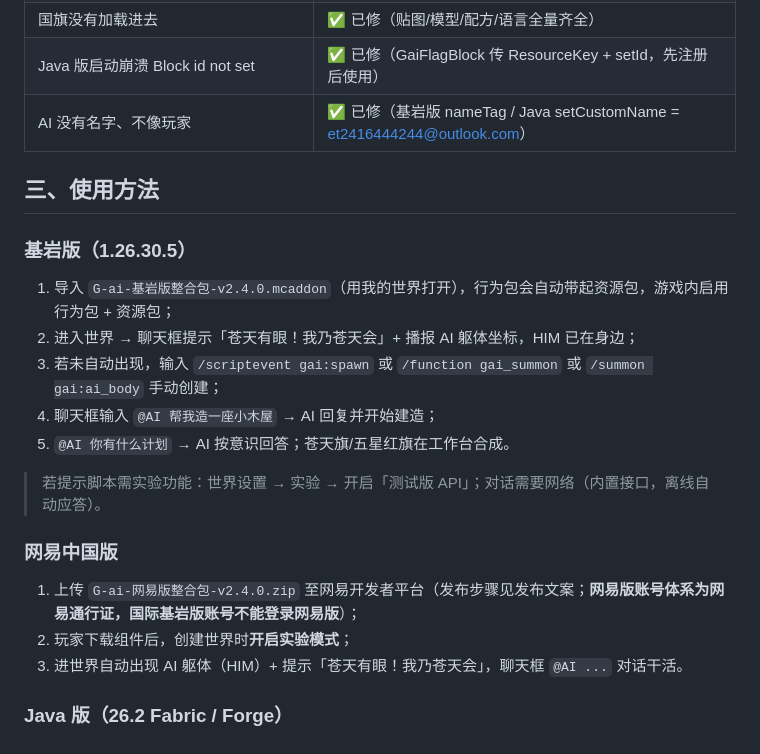
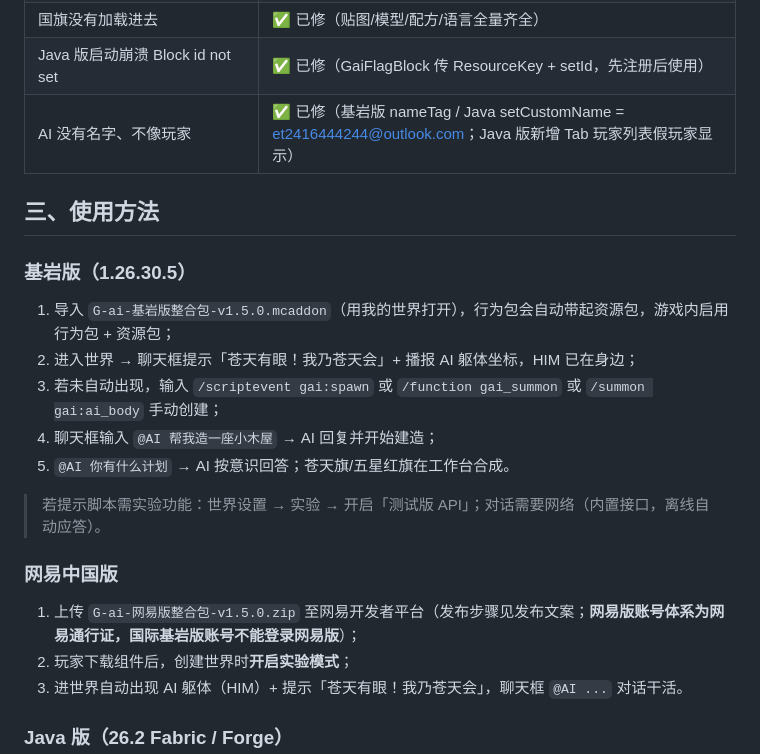
Before and after one commit to ETQWFD/G-ai, a Markdown page: REPORT.md, the part around one of its changes. Rendered like a GitHub page.

```diff
--- a/REPORT.md
+++ b/REPORT.md
@@ -68,12 +72,12 @@ v2.2.0 起 AI 完全内置进游戏（无需手机软件），v2.3.0 修复"AI
 | 网易版加载不了 / 无法使用 | ✅ 已修（网易规范打包 + min_engine 1.20 + 实验模式说明） |
 | 国旗没有加载进去 | ✅ 已修（贴图/模型/配方/语言全量齐全） |
 | Java 版启动崩溃 Block id not set | ✅ 已修（GaiFlagBlock 传 ResourceKey + setId，先注册后使用） |
-| AI 没有名字、不像玩家 | ✅ 已修（基岩版 nameTag / Java setCustomName = et2416444244@outlook.com） |
+| AI 没有名字、不像玩家 | ✅ 已修（基岩版 nameTag / Java setCustomName = et2416444244@outlook.com；Java 版新增 Tab 玩家列表假玩家显示） |
 
 ## 三、使用方法
 
 ### 基岩版（1.26.30.5）
-1. 导入 `G-ai-基岩版整合包-v2.4.0.mcaddon`（用我的世界打开），行为包会自动带起资源包，游戏内启用行为包 + 资源包；
+1. 导入 `G-ai-基岩版整合包-v1.5.0.mcaddon`（用我的世界打开），行为包会自动带起资源包，游戏内启用行为包 + 资源包；
 2. 进入世界 → 聊天框提示「苍天有眼！我乃苍天会」+ 播报 AI 躯体坐标，HIM 已在身边；
 3. 若未自动出现，输入 `/scriptevent gai:spawn` 或 `/function gai_summon` 或 `/summon gai:ai_body` 手动创建；
 4. 聊天框输入 `@AI 帮我造一座小木屋` → AI 回复并开始建造；
@@ -81,7 +85,7 @@ v2.2.0 起 AI 完全内置进游戏（无需手机软件），v2.3.0 修复"AI
 > 若提示脚本需实验功能：世界设置 → 实验 → 开启「测试版 API」；对话需要网络（内置接口，离线自动应答）。
 
 ### 网易中国版
-1. 上传 `G-ai-网易版整合包-v2.4.0.zip` 至网易开发者平台（发布步骤见发布文案；**网易版账号体系为网易通行证，国际基岩版账号不能登录网易版**）；
+1. 上传 `G-ai-网易版整合包-v1.5.0.zip` 至网易开发者平台（发布步骤见发布文案；**网易版账号体系为网易通行证，国际基岩版账号不能登录网易版**）；
 2. 玩家下载组件后，创建世界时**开启实验模式**；
 3. 进世界自动出现 AI 躯体（HIM）+ 提示「苍天有眼！我乃苍天会」，聊天框 `@AI ...` 对话干活。
 
```
Also changed, not shown: other parts of REPORT.md (+14 -10 lines).
